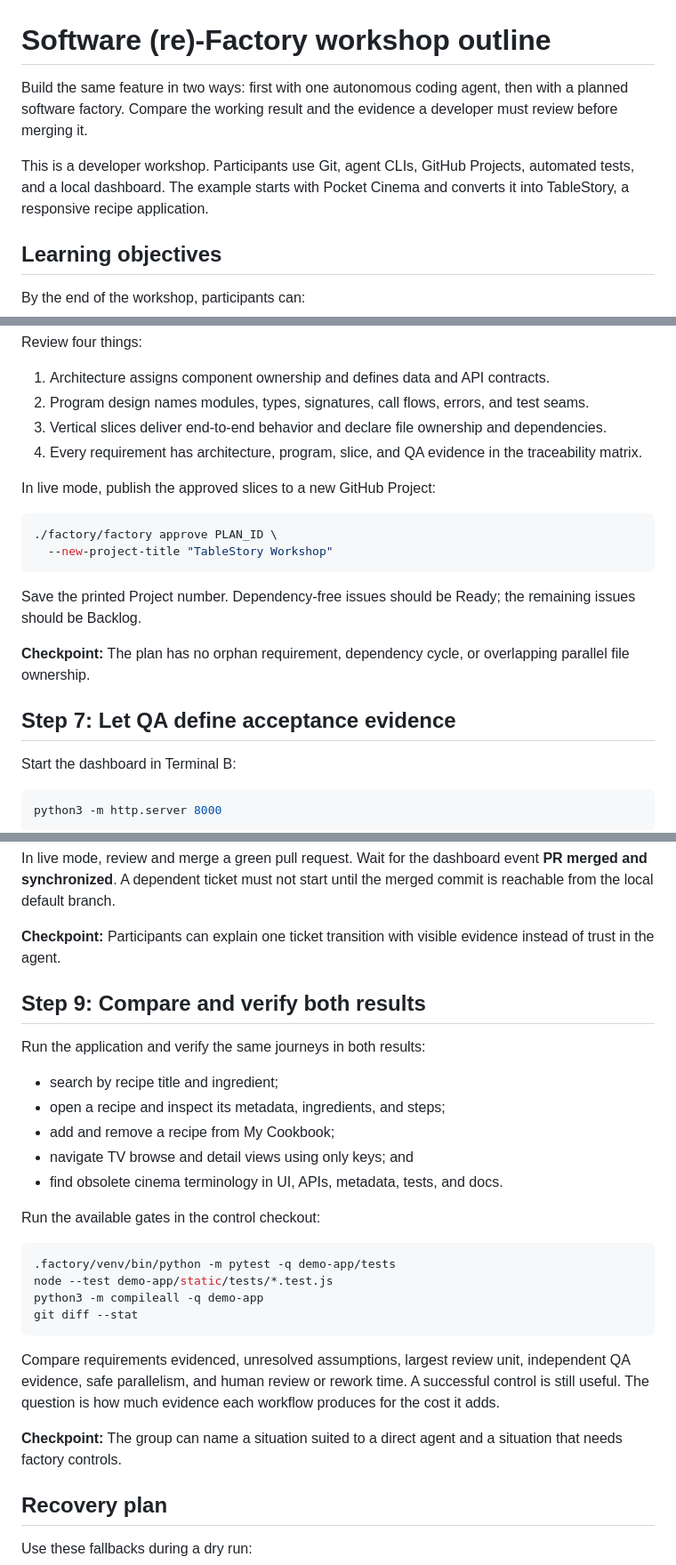
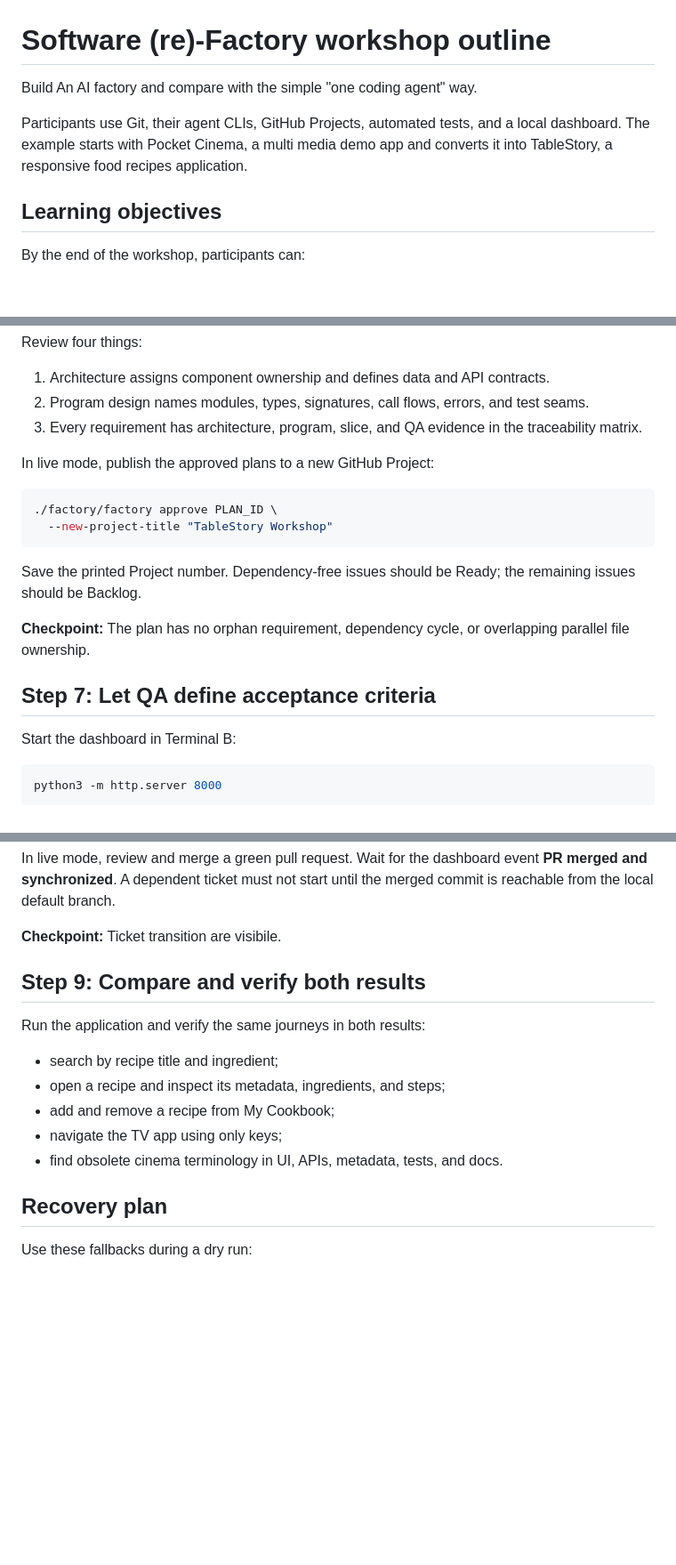
Before and after one commit to giolaq/testcodexws, a Markdown page: factory/WORKSHOP_OUTLINE.md, 3 parts joined by grey strips. Shown at 89% size. Drawn GitHub-style; blank space fills up the shorter version.

Commit message:
Revise workshop outline for clarity and detail
Updated workshop outline to clarify objectives and improve descriptions of the coding agent and factory approaches. Revised checkpoints and steps for better clarity and consistency.

````diff
--- a/factory/WORKSHOP_OUTLINE.md
+++ b/factory/WORKSHOP_OUTLINE.md
@@ -1,12 +1,9 @@
 # Software (re)-Factory workshop outline
 
-Build the same feature in two ways: first with one autonomous coding agent, then
-with a planned software factory. Compare the working result and the evidence a
-developer must review before merging it.
+Build An AI factory and compare with the simple "one coding agent" way.
 
-This is a developer workshop. Participants use Git, agent CLIs, GitHub Projects,
-automated tests, and a local dashboard. The example starts with Pocket Cinema
-and converts it into TableStory, a responsive recipe application.
+Participants use Git, their agent CLIs, GitHub Projects, automated tests, and a local dashboard.
+The example starts with Pocket Cinema, a multi media demo app and converts it into TableStory, a responsive food recipes application.
 
 ## Learning objectives
 
@@ -265,12 +257,10 @@ Review four things:
 1. Architecture assigns component ownership and defines data and API contracts.
 2. Program design names modules, types, signatures, call flows, errors, and test
    seams.
-3. Vertical slices deliver end-to-end behavior and declare file ownership and
-   dependencies.
-4. Every requirement has architecture, program, slice, and QA evidence in the
+3. Every requirement has architecture, program, slice, and QA evidence in the
    traceability matrix.
 
-In live mode, publish the approved slices to a new GitHub Project:
+In live mode, publish the approved plans to a new GitHub Project:
 
 ```sh
 ./factory/factory approve PLAN_ID \
@@ -283,7 +273,7 @@ remaining issues should be Backlog.
 **Checkpoint:** The plan has no orphan requirement, dependency cycle, or
 overlapping parallel file ownership.
 
-## Step 7: Let QA define acceptance evidence
+## Step 7: Let QA define acceptance criteria
 
 Start the dashboard in Terminal B:
 
@@ -346,8 +336,7 @@ In live mode, review and merge a green pull request. Wait for the dashboard
 event **PR merged and synchronized**. A dependent ticket must not start until
 the merged commit is reachable from the local default branch.
 
-**Checkpoint:** Participants can explain one ticket transition with visible
-evidence instead of trust in the agent.
+**Checkpoint:** Ticket transition are visibile.
 
 ## Step 9: Compare and verify both results
 
@@ -356,25 +345,9 @@ Run the application and verify the same journeys in both results:
 - search by recipe title and ingredient;
 - open a recipe and inspect its metadata, ingredients, and steps;
 - add and remove a recipe from My Cookbook;
-- navigate TV browse and detail views using only keys; and
+- navigate the TV app using only keys;
 - find obsolete cinema terminology in UI, APIs, metadata, tests, and docs.
 
-Run the available gates in the control checkout:
-
-```sh
-.factory/venv/bin/python -m pytest -q demo-app/tests
-node --test demo-app/static/tests/*.test.js
-python3 -m compileall -q demo-app
-git diff --stat
-```
-
-Compare requirements evidenced, unresolved assumptions, largest review unit,
-independent QA evidence, safe parallelism, and human review or rework time. A
-successful control is still useful. The question is how much evidence each
-workflow produces for the cost it adds.
-
-**Checkpoint:** The group can name a situation suited to a direct agent and a
-situation that needs factory controls.
 
 ## Recovery plan
 
````
Also changed, not shown: other parts of factory/WORKSHOP_OUTLINE.md (+6 -15 lines).
